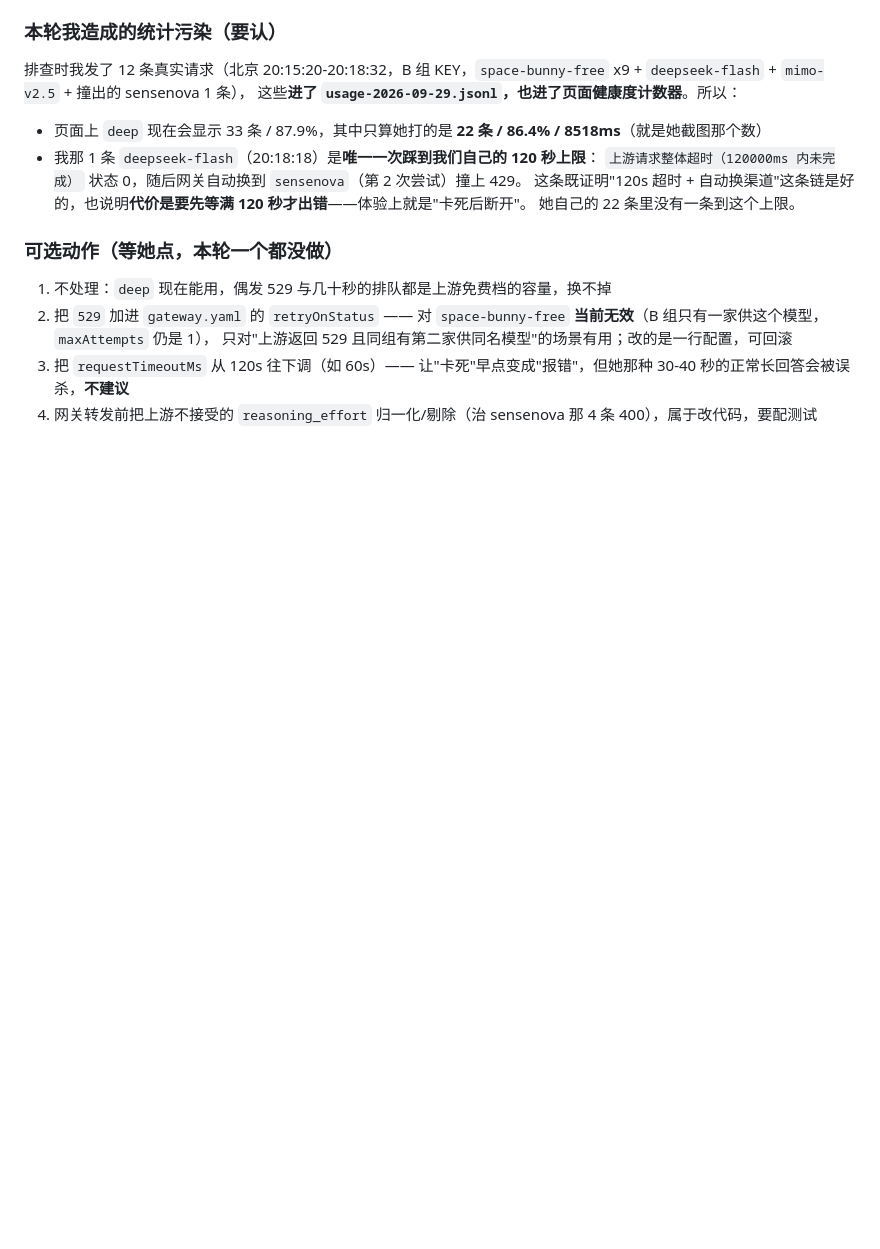
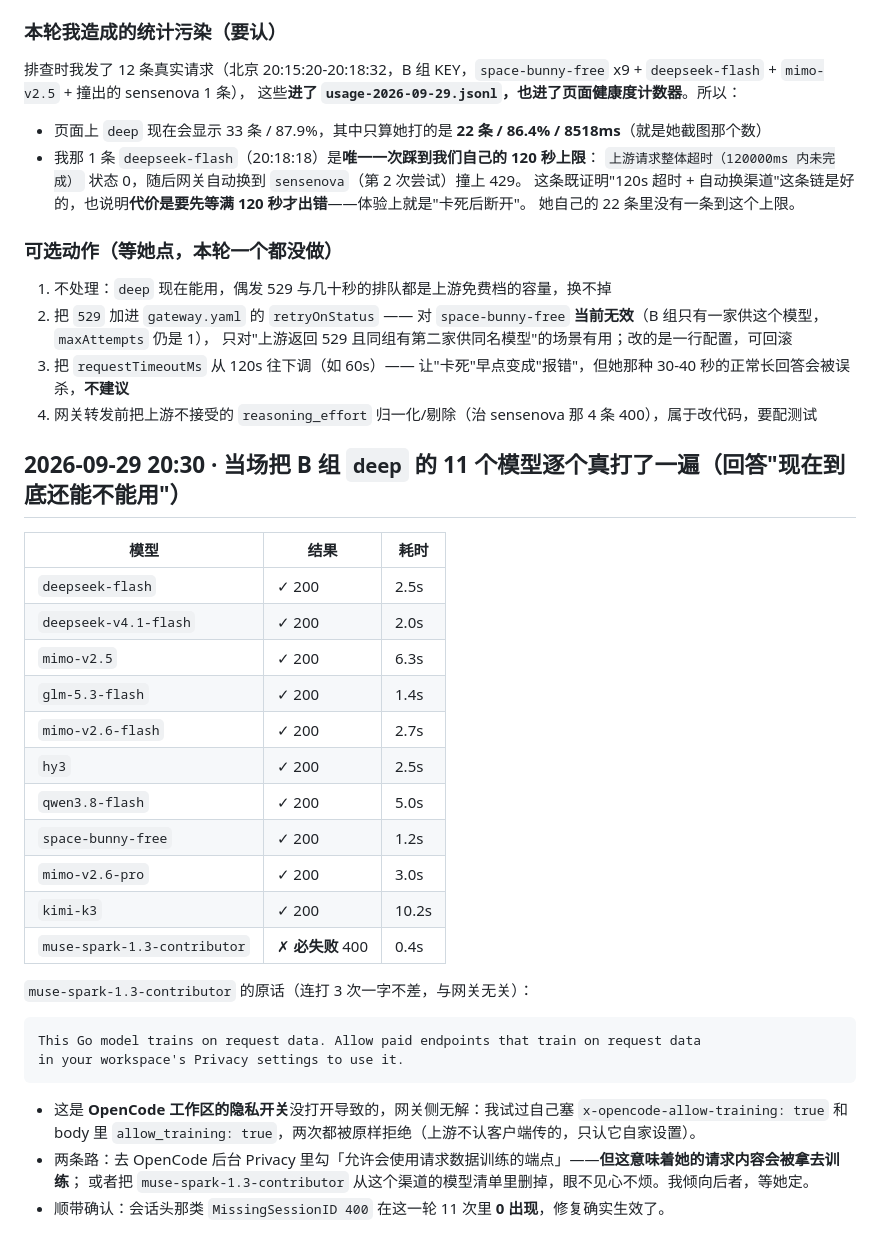
Before and after one commit to YuemingHub/Ming-Gateway, a Markdown page: DEPLOY-STATUS.md, the part around the change. Rendered like a GitHub page; blank space fills up the shorter version.

Commit message:
docs: deep 渠道 11 模型逐个实测，muse-spark 属上游隐私开关拒绝
- 10/11 当场 200（1.2-10.2s），MissingSessionID 0 复现
- muse-spark-1.3-contributor 必失败：上游要求工作区 Privacy 勾选"允许会拿请求数据训练的端点"，
  客户端侧塞 header / body 开关均被原样拒绝，网关无解

````diff
--- a/DEPLOY-STATUS.md
+++ b/DEPLOY-STATUS.md
@@ -342,3 +342,32 @@ systemd 按字节注入环境变量，**生产取值没受影响**（三把令
    只对"上游返回 529 且同组有第二家供同名模型"的场景有用；改的是一行配置，可回滚
 3. 把 `requestTimeoutMs` 从 120s 往下调（如 60s）—— 让"卡死"早点变成"报错"，但她那种 30-40 秒的正常长回答会被误杀，**不建议**
 4. 网关转发前把上游不接受的 `reasoning_effort` 归一化/剔除（治 sensenova 那 4 条 400），属于改代码，要配测试
+
+## 2026-09-29 20:30 · 当场把 B 组 `deep` 的 11 个模型逐个真打了一遍（回答"现在到底还能不能用"）
+
+| 模型 | 结果 | 耗时 |
+|---|---|---|
+| `deepseek-flash` | ✓ 200 | 2.5s |
+| `deepseek-v4.1-flash` | ✓ 200 | 2.0s |
+| `mimo-v2.5` | ✓ 200 | 6.3s |
+| `glm-5.3-flash` | ✓ 200 | 1.4s |
+| `mimo-v2.6-flash` | ✓ 200 | 2.7s |
+| `hy3` | ✓ 200 | 2.5s |
+| `qwen3.8-flash` | ✓ 200 | 5.0s |
+| `space-bunny-free` | ✓ 200 | 1.2s |
+| `mimo-v2.6-pro` | ✓ 200 | 3.0s |
+| `kimi-k3` | ✓ 200 | 10.2s |
+| `muse-spark-1.3-contributor` | ✗ **必失败** 400 | 0.4s |
+
+`muse-spark-1.3-contributor` 的原话（连打 3 次一字不差，与网关无关）：
+
+```
+This Go model trains on request data. Allow paid endpoints that train on request data
+in your workspace's Privacy settings to use it.
+```
+
+- 这是 **OpenCode 工作区的隐私开关**没打开导致的，网关侧无解：我试过自己塞 `x-opencode-allow-training: true`
+  和 body 里 `allow_training: true`，两次都被原样拒绝（上游不认客户端传的，只认它自家设置）。
+- 两条路：去 OpenCode 后台 Privacy 里勾「允许会使用请求数据训练的端点」——**但这意味着她的请求内容会被拿去训练**；
+  或者把 `muse-spark-1.3-contributor` 从这个渠道的模型清单里删掉，眼不见心不烦。我倾向后者，等她定。
+- 顺带确认：会话头那类 `MissingSessionID 400` 在这一轮 11 次里 **0 出现**，修复确实生效了。
````
